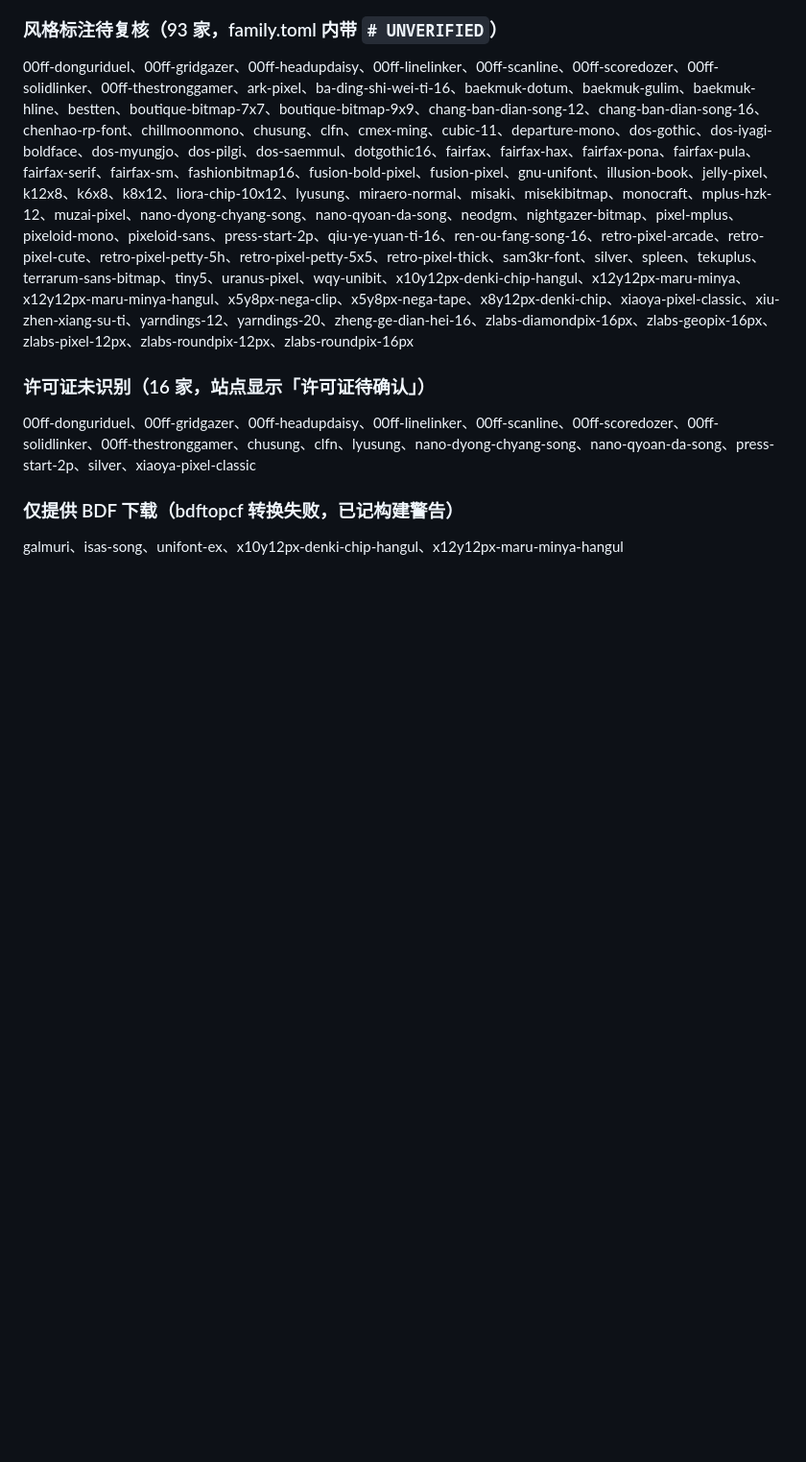
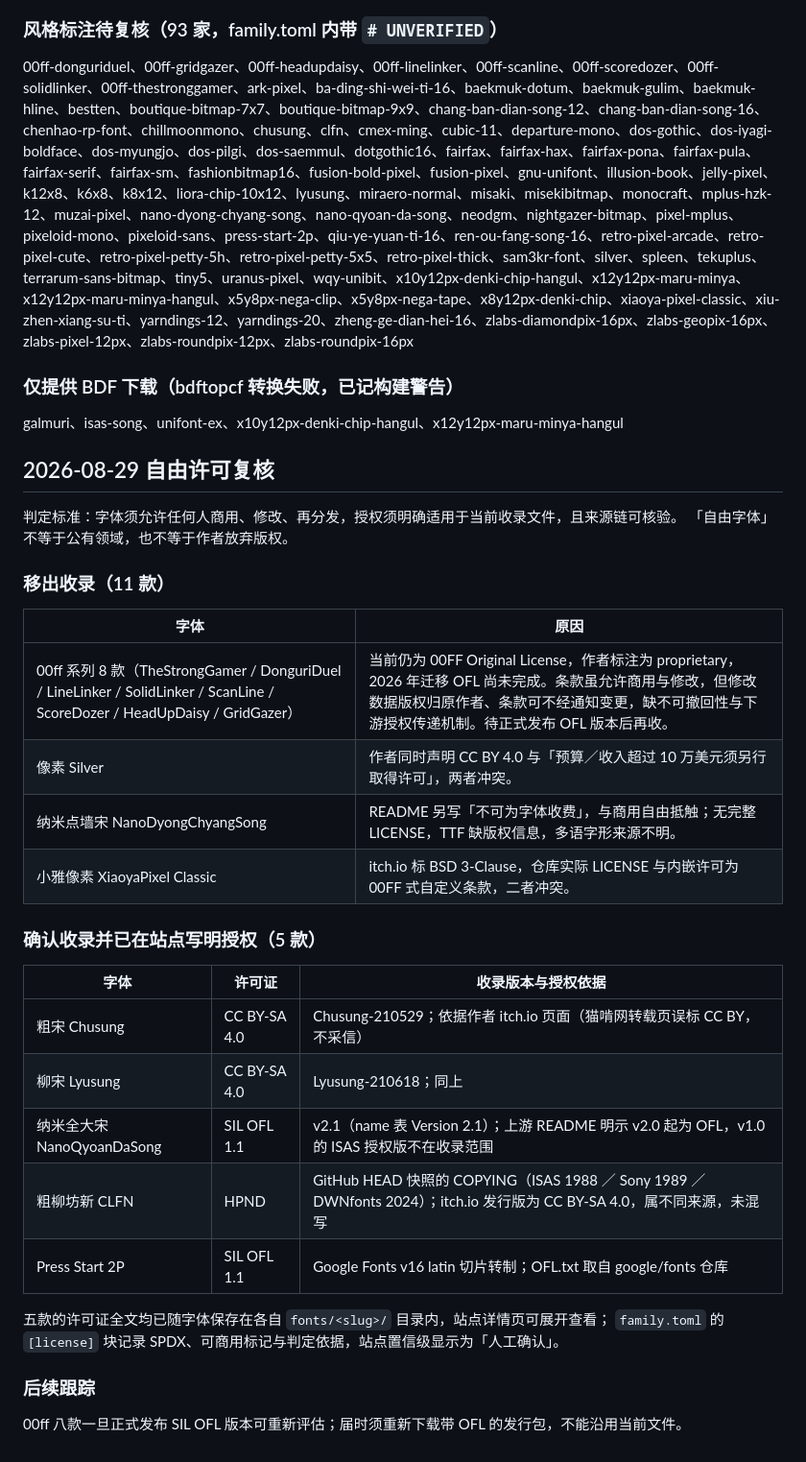
Before and after one commit to fontpixel/fontpixel, a Markdown page: docs/import-report.md, the part around the change. Shown at 96% size. Rendered like a GitHub page; blank space fills up the shorter version.

Commit message:
docs: add free-license review conclusions to import report

```diff
--- a/docs/import-report.md
+++ b/docs/import-report.md
@@ -76,10 +76,37 @@ family.toml 中带 `# UNVERIFIED` 注释的 form/vibes 为导入时预填，
 
 00ff-donguriduel、00ff-gridgazer、00ff-headupdaisy、00ff-linelinker、00ff-scanline、00ff-scoredozer、00ff-solidlinker、00ff-thestronggamer、ark-pixel、ba-ding-shi-wei-ti-16、baekmuk-dotum、baekmuk-gulim、baekmuk-hline、bestten、boutique-bitmap-7x7、boutique-bitmap-9x9、chang-ban-dian-song-12、chang-ban-dian-song-16、chenhao-rp-font、chillmoonmono、chusung、clfn、cmex-ming、cubic-11、departure-mono、dos-gothic、dos-iyagi-boldface、dos-myungjo、dos-pilgi、dos-saemmul、dotgothic16、fairfax、fairfax-hax、fairfax-pona、fairfax-pula、fairfax-serif、fairfax-sm、fashionbitmap16、fusion-bold-pixel、fusion-pixel、gnu-unifont、illusion-book、jelly-pixel、k12x8、k6x8、k8x12、liora-chip-10x12、lyusung、miraero-normal、misaki、misekibitmap、monocraft、mplus-hzk-12、muzai-pixel、nano-dyong-chyang-song、nano-qyoan-da-song、neodgm、nightgazer-bitmap、pixel-mplus、pixeloid-mono、pixeloid-sans、press-start-2p、qiu-ye-yuan-ti-16、ren-ou-fang-song-16、retro-pixel-arcade、retro-pixel-cute、retro-pixel-petty-5h、retro-pixel-petty-5x5、retro-pixel-thick、sam3kr-font、silver、spleen、tekuplus、terrarum-sans-bitmap、tiny5、uranus-pixel、wqy-unibit、x10y12px-denki-chip-hangul、x12y12px-maru-minya、x12y12px-maru-minya-hangul、x5y8px-nega-clip、x5y8px-nega-tape、x8y12px-denki-chip、xiaoya-pixel-classic、xiu-zhen-xiang-su-ti、yarndings-12、yarndings-20、zheng-ge-dian-hei-16、zlabs-diamondpix-16px、zlabs-geopix-16px、zlabs-pixel-12px、zlabs-roundpix-12px、zlabs-roundpix-16px
 
-### 许可证未识别（16 家，站点显示「许可证待确认」）
-
-00ff-donguriduel、00ff-gridgazer、00ff-headupdaisy、00ff-linelinker、00ff-scanline、00ff-scoredozer、00ff-solidlinker、00ff-thestronggamer、chusung、clfn、lyusung、nano-dyong-chyang-song、nano-qyoan-da-song、press-start-2p、silver、xiaoya-pixel-classic
-
 ### 仅提供 BDF 下载（bdftopcf 转换失败，已记构建警告）
 
 galmuri、isas-song、unifont-ex、x10y12px-denki-chip-hangul、x12y12px-maru-minya-hangul
+
+## 2026-08-29 自由许可复核
+
+判定标准：字体须允许任何人商用、修改、再分发，授权须明确适用于当前收录文件，且来源链可核验。
+「自由字体」不等于公有领域，也不等于作者放弃版权。
+
+### 移出收录（11 款）
+
+| 字体 | 原因 |
+|---|---|
+| 00ff 系列 8 款（TheStrongGamer / DonguriDuel / LineLinker / SolidLinker / ScanLine / ScoreDozer / HeadUpDaisy / GridGazer） | 当前仍为 00FF Original License，作者标注为 proprietary，2026 年迁移 OFL 尚未完成。条款虽允许商用与修改，但修改数据版权归原作者、条款可不经通知变更，缺不可撤回性与下游授权传递机制。待正式发布 OFL 版本后再收。 |
+| 像素 Silver | 作者同时声明 CC BY 4.0 与「预算／收入超过 10 万美元须另行取得许可」，两者冲突。 |
+| 纳米点墙宋 NanoDyongChyangSong | README 另写「不可为字体收费」，与商用自由抵触；无完整 LICENSE，TTF 缺版权信息，多语字形来源不明。 |
+| 小雅像素 XiaoyaPixel Classic | itch.io 标 BSD 3-Clause，仓库实际 LICENSE 与内嵌许可为 00FF 式自定义条款，二者冲突。 |
+
+### 确认收录并已在站点写明授权（5 款）
+
+| 字体 | 许可证 | 收录版本与授权依据 |
+|---|---|---|
+| 粗宋 Chusung | CC BY-SA 4.0 | Chusung-210529；依据作者 itch.io 页面（猫啃网转载页误标 CC BY，不采信） |
+| 柳宋 Lyusung | CC BY-SA 4.0 | Lyusung-210618；同上 |
+| 纳米全大宋 NanoQyoanDaSong | SIL OFL 1.1 | v2.1（name 表 Version 2.1）；上游 README 明示 v2.0 起为 OFL，v1.0 的 ISAS 授权版不在收录范围 |
+| 粗柳坊新 CLFN | HPND | GitHub HEAD 快照的 COPYING（ISAS 1988 ／ Sony 1989 ／ DWNfonts 2024）；itch.io 发行版为 CC BY-SA 4.0，属不同来源，未混写 |
+| Press Start 2P | SIL OFL 1.1 | Google Fonts v16 latin 切片转制；OFL.txt 取自 google/fonts 仓库 |
+
+五款的许可证全文均已随字体保存在各自 `fonts/<slug>/` 目录内，站点详情页可展开查看；
+`family.toml` 的 `[license]` 块记录 SPDX、可商用标记与判定依据，站点置信级显示为「人工确认」。
+
+### 后续跟踪
+
+00ff 八款一旦正式发布 SIL OFL 版本可重新评估；届时须重新下载带 OFL 的发行包，不能沿用当前文件。
```
